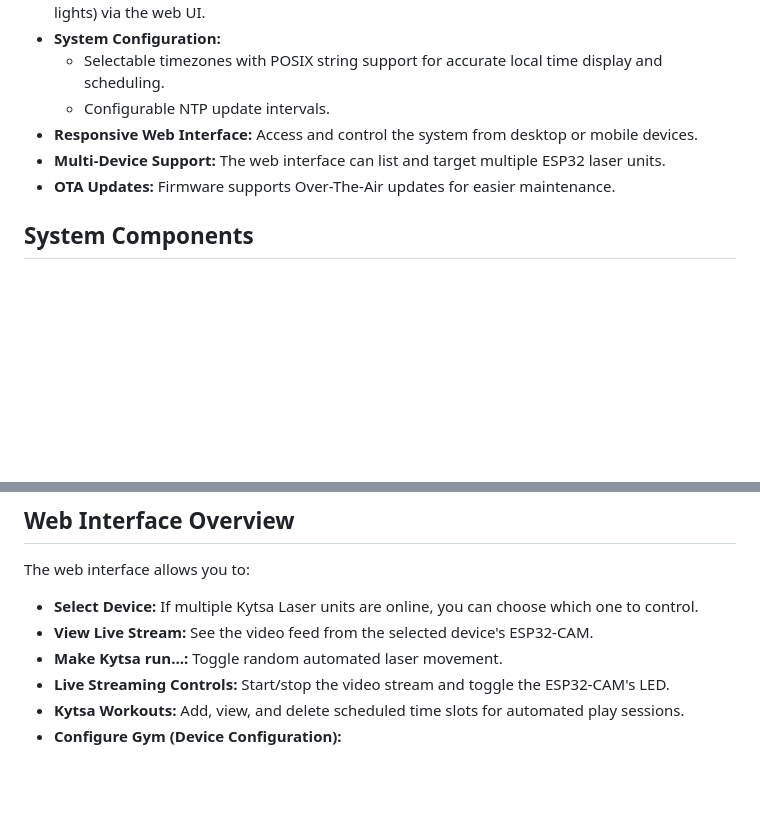
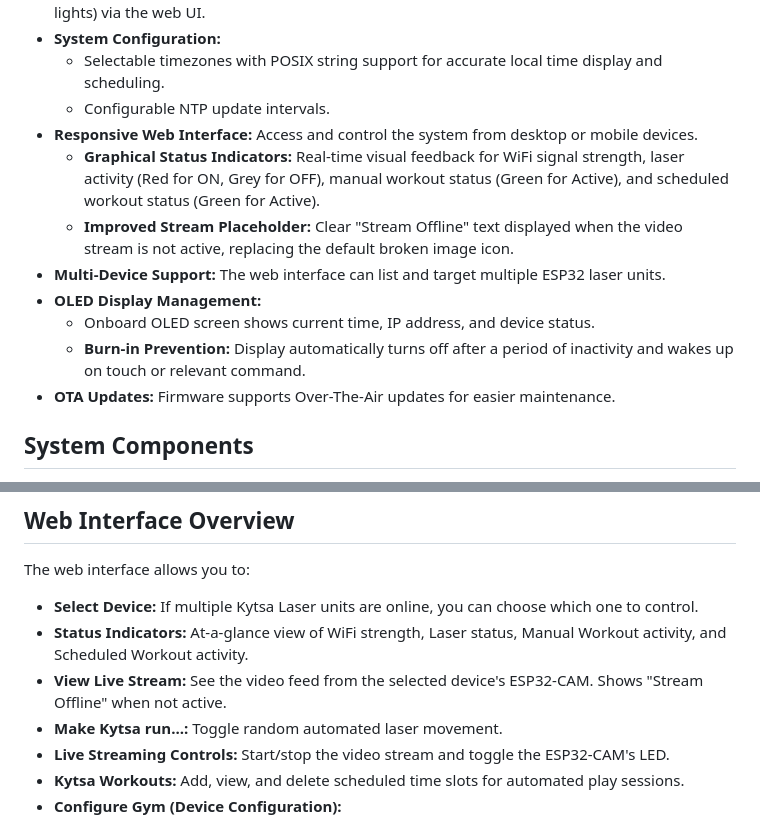
Before and after one commit to eben80/KytsaLaserCam, a Markdown page: README.md, 2 parts joined by grey strips. Drawn GitHub-style; blank space fills up the shorter version.

```diff
--- a/README.md
+++ b/README.md
@@ -15,7 +15,12 @@ Kytsa Laser Control is a comprehensive remote-controlled laser toy system design
     *   Selectable timezones with POSIX string support for accurate local time display and scheduling.
     *   Configurable NTP update intervals.
 *   **Responsive Web Interface:** Access and control the system from desktop or mobile devices.
+    *   **Graphical Status Indicators:** Real-time visual feedback for WiFi signal strength, laser activity (Red for ON, Grey for OFF), manual workout status (Green for Active), and scheduled workout status (Green for Active).
+    *   **Improved Stream Placeholder:** Clear "Stream Offline" text displayed when the video stream is not active, replacing the default broken image icon.
 *   **Multi-Device Support:** The web interface can list and target multiple ESP32 laser units.
+*   **OLED Display Management:**
+    *   Onboard OLED screen shows current time, IP address, and device status.
+    *   **Burn-in Prevention:** Display automatically turns off after a period of inactivity and wakes up on touch or relevant command.
 *   **OTA Updates:** Firmware supports Over-The-Air updates for easier maintenance.
 
 ## System Components
@@ -82,7 +87,8 @@ Kytsa Laser Control is a comprehensive remote-controlled laser toy system design
 The web interface allows you to:
 
 *   **Select Device:** If multiple Kytsa Laser units are online, you can choose which one to control.
-*   **View Live Stream:** See the video feed from the selected device's ESP32-CAM.
+*   **Status Indicators:** At-a-glance view of WiFi strength, Laser status, Manual Workout activity, and Scheduled Workout activity.
+*   **View Live Stream:** See the video feed from the selected device's ESP32-CAM. Shows "Stream Offline" when not active.
 *   **Make Kytsa run...:** Toggle random automated laser movement.
 *   **Live Streaming Controls:** Start/stop the video stream and toggle the ESP32-CAM's LED.
 *   **Kytsa Workouts:** Add, view, and delete scheduled time slots for automated play sessions.
```
Also changed, not shown: ARCHITECTURE.md (+6 -3 lines), FEATURES.md (+8 -2 lines).
